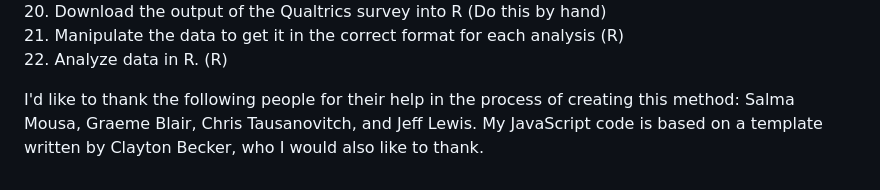
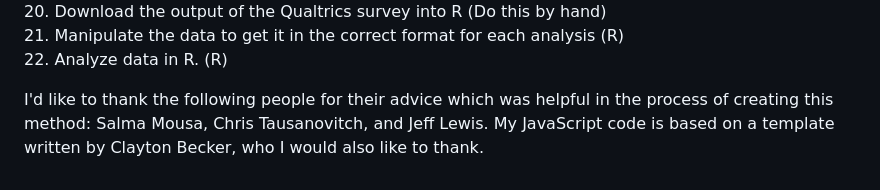
Before and after one commit to joshgoetz/Visual_Conjoints, a Markdown page: README.md, the part around the change. GitHub-like rendering.

```diff
--- a/README.md
+++ b/README.md
@@ -45,4 +45,4 @@ The full list of steps, in detail, is below. In parentheses, I indicate which sc
     22. Analyze data in R. (R) <br/>
 
 
-I'd like to thank the following people for their help in the process of creating this method: Salma Mousa, Graeme Blair, Chris Tausanovitch, and Jeff Lewis. My JavaScript code is based on a template written by Clayton Becker, who I would also like to thank.
+I'd like to thank the following people for their advice which was helpful in the process of creating this method: Salma Mousa, Chris Tausanovitch, and Jeff Lewis. My JavaScript code is based on a template written by Clayton Becker, who I would also like to thank.
```
